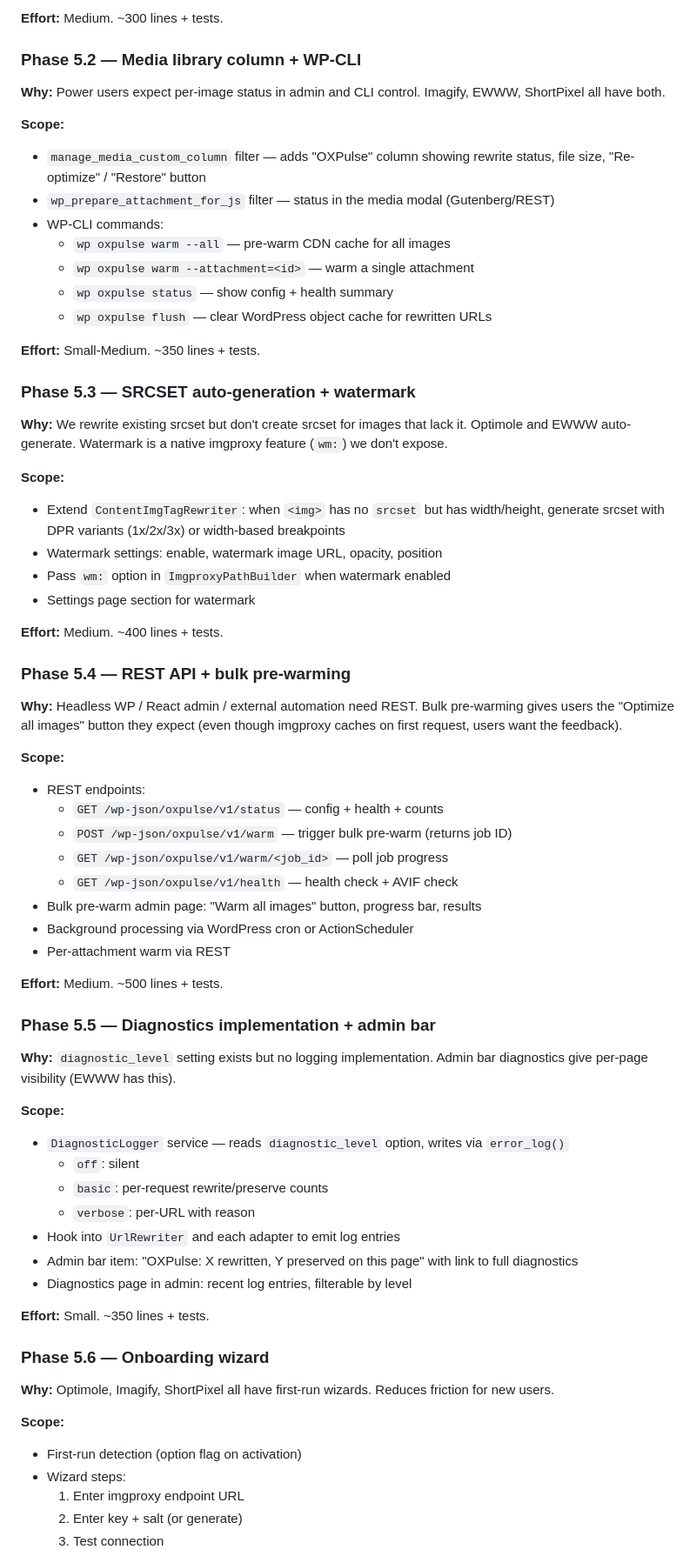
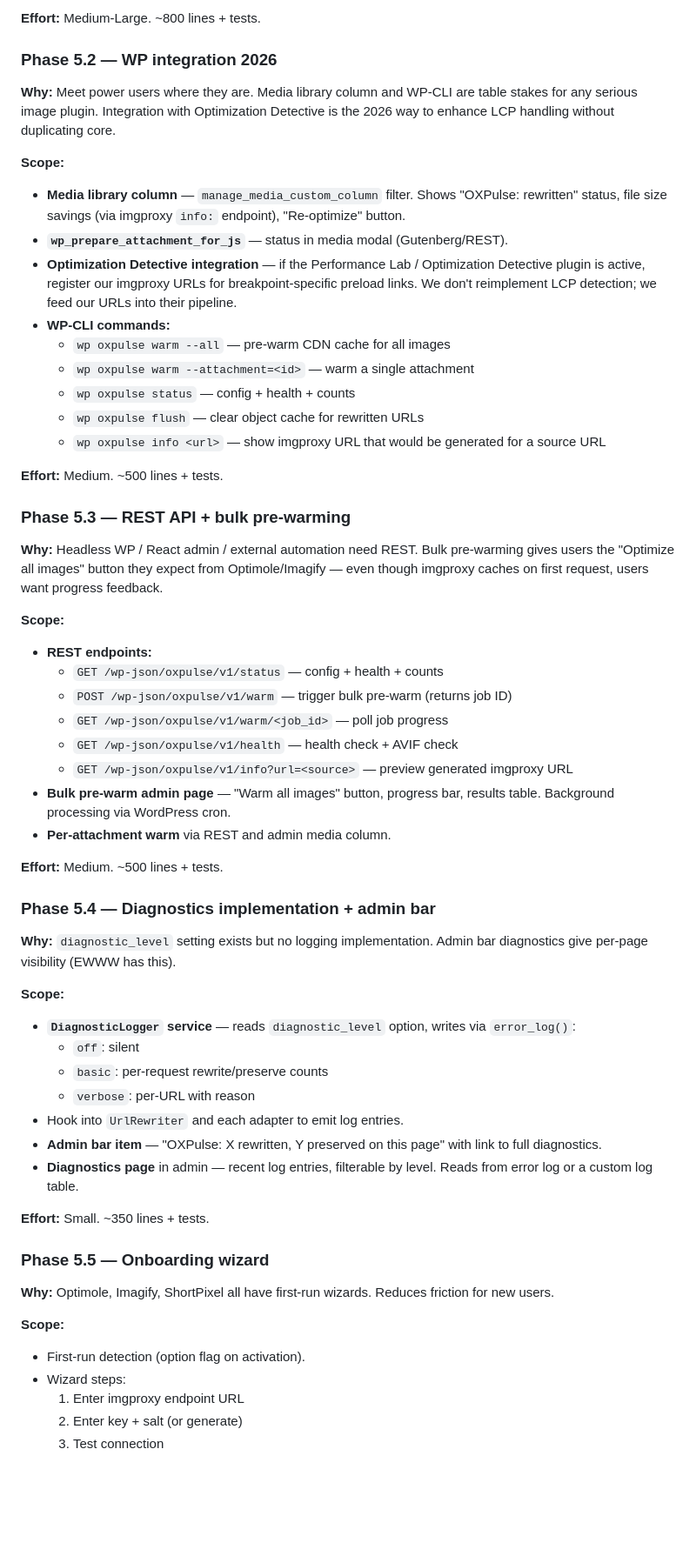
Before and after one commit to anatolykoptev/oxpulse-imager, a Markdown page: ROADMAP.md, the part around one of its changes. Shown at 87% size. Rendered like a GitHub page; blank space fills up the shorter version.

```diff
--- a/ROADMAP.md
+++ b/ROADMAP.md
@@ -84,70 +78,60 @@ Source: competitive analysis against Optimole, Imagify, EWWW, ShortPixel, WebP E
 
-**Effort:** Medium. ~300 lines + tests.
+**Effort:** Medium-Large. ~800 lines + tests.
 
-### Phase 5.2 — Media library column + WP-CLI
+### Phase 5.2 — WP integration 2026
 
-**Why:** Power users expect per-image status in admin and CLI control. Imagify, EWWW, ShortPixel all have both.
+**Why:** Meet power users where they are. Media library column and WP-CLI are table stakes for any serious image plugin. Integration with Optimization Detective is the 2026 way to enhance LCP handling without duplicating core.
 
 **Scope:**
-- `manage_media_custom_column` filter — adds "OXPulse" column showing rewrite status, file size, "Re-optimize" / "Restore" button
-- `wp_prepare_attachment_for_js` filter — status in the media modal (Gutenberg/REST)
-- WP-CLI commands:
+- **Media library column** — `manage_media_custom_column` filter. Shows "OXPulse: rewritten" status, file size savings (via imgproxy `info:` endpoint), "Re-optimize" button.
+- **`wp_prepare_attachment_for_js`** — status in media modal (Gutenberg/REST).
+- **Optimization Detective integration** — if the Performance Lab / Optimization Detective plugin is active, register our imgproxy URLs for breakpoint-specific preload links. We don't reimplement LCP detection; we feed our URLs into their pipeline.
+- **WP-CLI commands:**
   - `wp oxpulse warm --all` — pre-warm CDN cache for all images
   - `wp oxpulse warm --attachment=<id>` — warm a single attachment
-  - `wp oxpulse status` — show config + health summary
-  - `wp oxpulse flush` — clear WordPress object cache for rewritten URLs
+  - `wp oxpulse status` — config + health + counts
+  - `wp oxpulse flush` — clear object cache for rewritten URLs
+  - `wp oxpulse info <url>` — show imgproxy URL that would be generated for a source URL
 
-**Effort:** Small-Medium. ~350 lines + tests.
+**Effort:** Medium. ~500 lines + tests.
 
-### Phase 5.3 — SRCSET auto-generation + watermark
+### Phase 5.3 — REST API + bulk pre-warming
 
-**Why:** We rewrite existing srcset but don't create srcset for images that lack it. Optimole and EWWW auto-generate. Watermark is a native imgproxy feature (`wm:`) we don't expose.
+**Why:** Headless WP / React admin / external automation need REST. Bulk pre-warming gives users the "Optimize all images" button they expect from Optimole/Imagify — even though imgproxy caches on first request, users want progress feedback.
 
 **Scope:**
-- Extend `ContentImgTagRewriter`: when `<img>` has no `srcset` but has width/height, generate srcset with DPR variants (1x/2x/3x) or width-based breakpoints
-- Watermark settings: enable, watermark image URL, opacity, position
-- Pass `wm:` option in `ImgproxyPathBuilder` when watermark enabled
-- Settings page section for watermark
-
-**Effort:** Medium. ~400 lines + tests.
-
-### Phase 5.4 — REST API + bulk pre-warming
-
-**Why:** Headless WP / React admin / external automation need REST. Bulk pre-warming gives users the "Optimize all images" button they expect (even though imgproxy caches on first request, users want the feedback).
-
-**Scope:**
-- REST endpoints:
+- **REST endpoints:**
   - `GET /wp-json/oxpulse/v1/status` — config + health + counts
   - `POST /wp-json/oxpulse/v1/warm` — trigger bulk pre-warm (returns job ID)
   - `GET /wp-json/oxpulse/v1/warm/<job_id>` — poll job progress
   - `GET /wp-json/oxpulse/v1/health` — health check + AVIF check
-- Bulk pre-warm admin page: "Warm all images" button, progress bar, results
-- Background processing via WordPress cron or ActionScheduler
-- Per-attachment warm via REST
+  - `GET /wp-json/oxpulse/v1/info?url=<source>` — preview generated imgproxy URL
+- **Bulk pre-warm admin page** — "Warm all images" button, progress bar, results table. Background processing via WordPress cron.
+- **Per-attachment warm** via REST and admin media column.
 
 **Effort:** Medium. ~500 lines + tests.
 
-### Phase 5.5 — Diagnostics implementation + admin bar
+### Phase 5.4 — Diagnostics implementation + admin bar
 
 **Why:** `diagnostic_level` setting exists but no logging implementation. Admin bar diagnostics give per-page visibility (EWWW has this).
 
 **Scope:**
-- `DiagnosticLogger` service — reads `diagnostic_level` option, writes via `error_log()`
+- **`DiagnosticLogger` service** — reads `diagnostic_level` option, writes via `error_log()`:
   - `off`: silent
   - `basic`: per-request rewrite/preserve counts
   - `verbose`: per-URL with reason
-- Hook into `UrlRewriter` and each adapter to emit log entries
-- Admin bar item: "OXPulse: X rewritten, Y preserved on this page" with link to full diagnostics
-- Diagnostics page in admin: recent log entries, filterable by level
+- Hook into `UrlRewriter` and each adapter to emit log entries.
+- **Admin bar item** — "OXPulse: X rewritten, Y preserved on this page" with link to full diagnostics.
+- **Diagnostics page** in admin — recent log entries, filterable by level. Reads from error log or a custom log table.
 
 **Effort:** Small. ~350 lines + tests.
 
-### Phase 5.6 — Onboarding wizard
+### Phase 5.5 — Onboarding wizard
 
 **Why:** Optimole, Imagify, ShortPixel all have first-run wizards. Reduces friction for new users.
 
 **Scope:**
-- First-run detection (option flag on activation)
+- First-run detection (option flag on activation).
 - Wizard steps:
   1. Enter imgproxy endpoint URL
   2. Enter key + salt (or generate)
```
Also changed, not shown: other parts of ROADMAP.md (+68 -60 lines).
